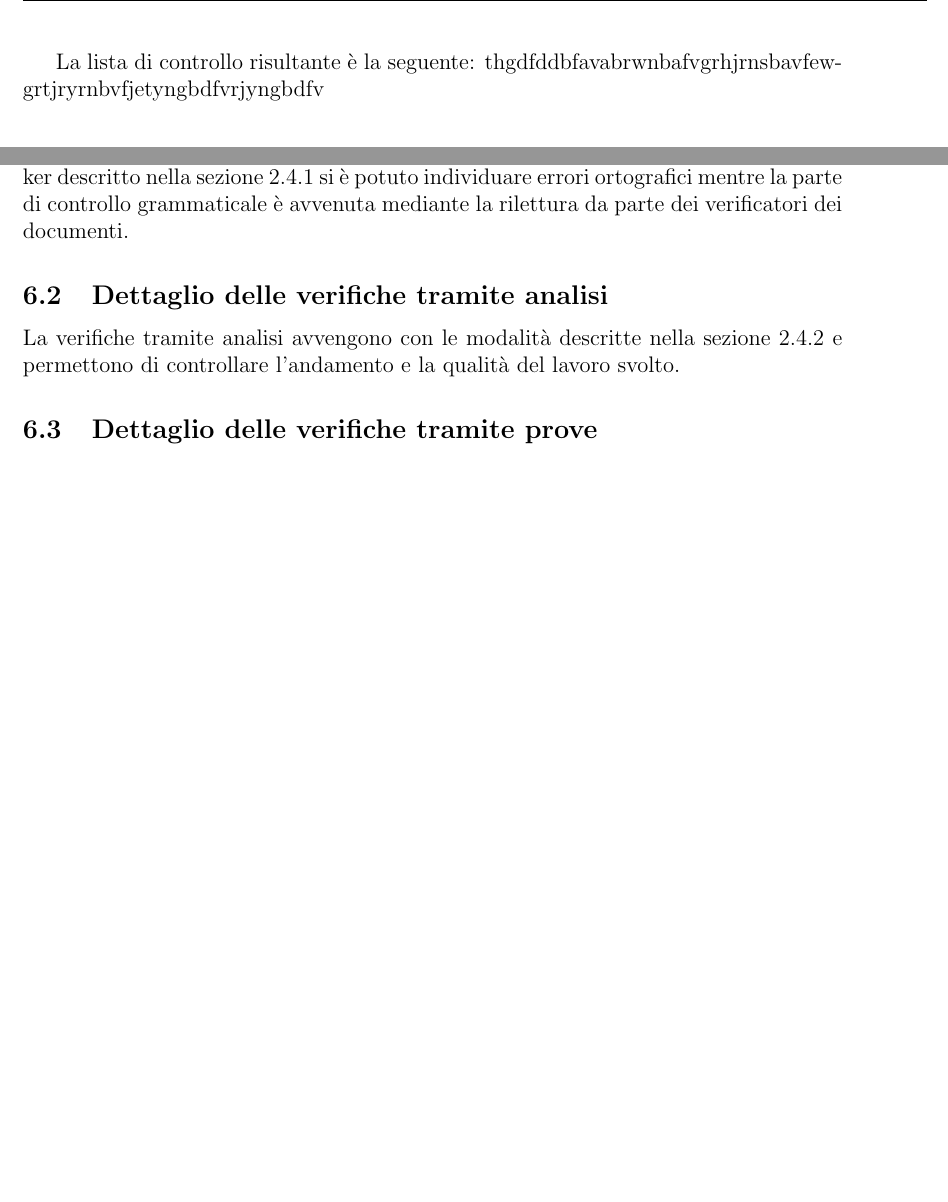
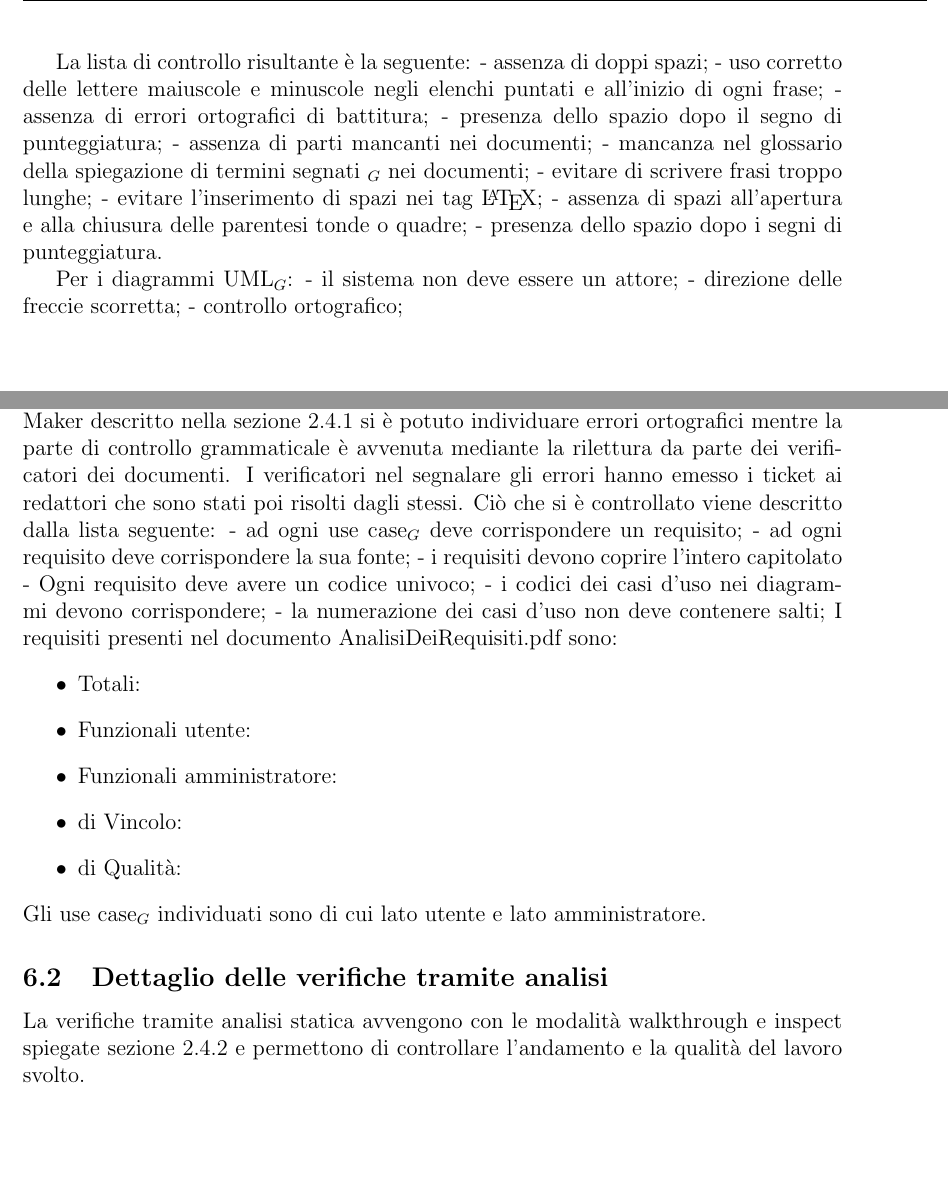
Before and after one commit to 404notfoundunipd/premi-documents, a LaTeX document (Piano di Qualifica/PianoDiQualifica_v0.1.tex, which reads Piano di Qualifica/documents/resocontoverifca.tex, Piano di Qualifica/documents/strategiadiverifica.tex): two parts of pages 13 and 22 of 23 before the commit and two parts of pages 13 and 22 of 24 after it, joined at a grey line, cut so that both start at the same text. Compiled offline with pdfLaTeX.

Commit message:
aggiunta lista controllo errori in strategia di verfica, aggiunto il tracciamento dei requisiti elencando i punti problematici. aggiunta immagine in gestione amministrativa

```diff
--- a/Piano di Qualifica/documents/resocontoverifca.tex
+++ b/Piano di Qualifica/documents/resocontoverifca.tex
@@ -2,7 +2,22 @@
 
 \subsection{Tracciamento componenti - requisiti}
 Il tracciamento dei componenti e dei requisiti viene eseguita tramite il repository GitHub che mantiene uno storico delle attività svolte e delle segnalazioni effettuate dal Verificatore e dagli altri componenti del gruppo.
-Grazie anche allo strumento TexMaker descritto nella sezione 2.4.1 si è potuto individuare errori ortografici mentre la parte di controllo grammaticale è avvenuta mediante la rilettura da parte dei verificatori dei documenti.
+Grazie anche allo strumento TexMaker descritto nella sezione 2.4.1 si è potuto individuare errori ortografici mentre la parte di controllo grammaticale è avvenuta mediante la rilettura da parte dei verificatori dei documenti. I verificatori nel segnalare gli errori hanno emesso i ticket ai redattori che sono stati poi risolti dagli stessi.
+Ciò che si è controllato viene descritto dalla lista seguente:
+- ad ogni use case$_G$ deve corrispondere un requisito;
+- ad ogni requisito deve corrispondere la sua fonte;
+- i requisiti devono coprire l'intero capitolato
+- Ogni requisito deve avere un codice univoco;
+- i codici dei casi d'uso nei diagrammi devono corrispondere;
+- la numerazione dei casi d'uso non deve contenere salti;
+I requisiti presenti nel documento AnalisiDeiRequisiti.pdf sono:
+\begin{itemize}
+\item Totali:
+\item Funzionali utente:
+\item Funzionali amministratore:
+\item di Vincolo:
+\item di Qualità:
+\end{itemize}
+Gli use case$_G$ individuati sono di cui lato utente e lato  amministratore.
 \subsection{Dettaglio delle verifiche tramite analisi}
-La verifiche tramite analisi avvengono con le modalità descritte nella sezione 2.4.2 e permettono di controllare l'andamento e la qualità del lavoro svolto.
-\subsection{Dettaglio delle verifiche tramite prove}
+La verifiche tramite analisi statica avvengono con le modalità walkthrough e inspect spiegate sezione 2.4.2 e permettono di controllare l'andamento e la qualità del lavoro svolto.
--- a/Piano di Qualifica/documents/strategiadiverifica.tex
+++ b/Piano di Qualifica/documents/strategiadiverifica.tex
@@ -155,4 +155,18 @@ Le misure e le metriche che il team adotterà si ispireranno alle indicazioni de
 \end{itemize}
 
 La lista di controllo risultante è la seguente:
-thgdfddbfavabrwnbafvgrhjrnsbavfewgrtjryrnbvfjetyngbdfvrjyngbdfv \\ \\
+- assenza di doppi spazi;
+- uso corretto delle lettere maiuscole e minuscole negli elenchi puntati e all'inizio di ogni frase;
+- assenza di errori ortografici di battitura;
+- presenza dello spazio dopo il segno di punteggiatura;
+- assenza di parti mancanti nei documenti;
+- mancanza nel glossario della spiegazione di termini segnati $_G$ nei documenti;
+- evitare di scrivere frasi troppo lunghe;
+- evitare l'inserimento di spazi nei tag \LaTeX{};
+- assenza di spazi all'apertura e alla chiusura delle parentesi tonde o quadre;
+- presenza dello spazio dopo i segni di punteggiatura.
+
+Per i diagrammi UML$_G$:
+- il sistema non deve essere un attore;
+- direzione delle freccie scorretta;
+- controllo ortografico;
```
Also changed, not shown: Piano di Qualifica/documents/gestioneamministrativa.tex (+10 -4 lines), Piano di Qualifica/documents/strategiadiverifica.tex (2 more changed lines).
